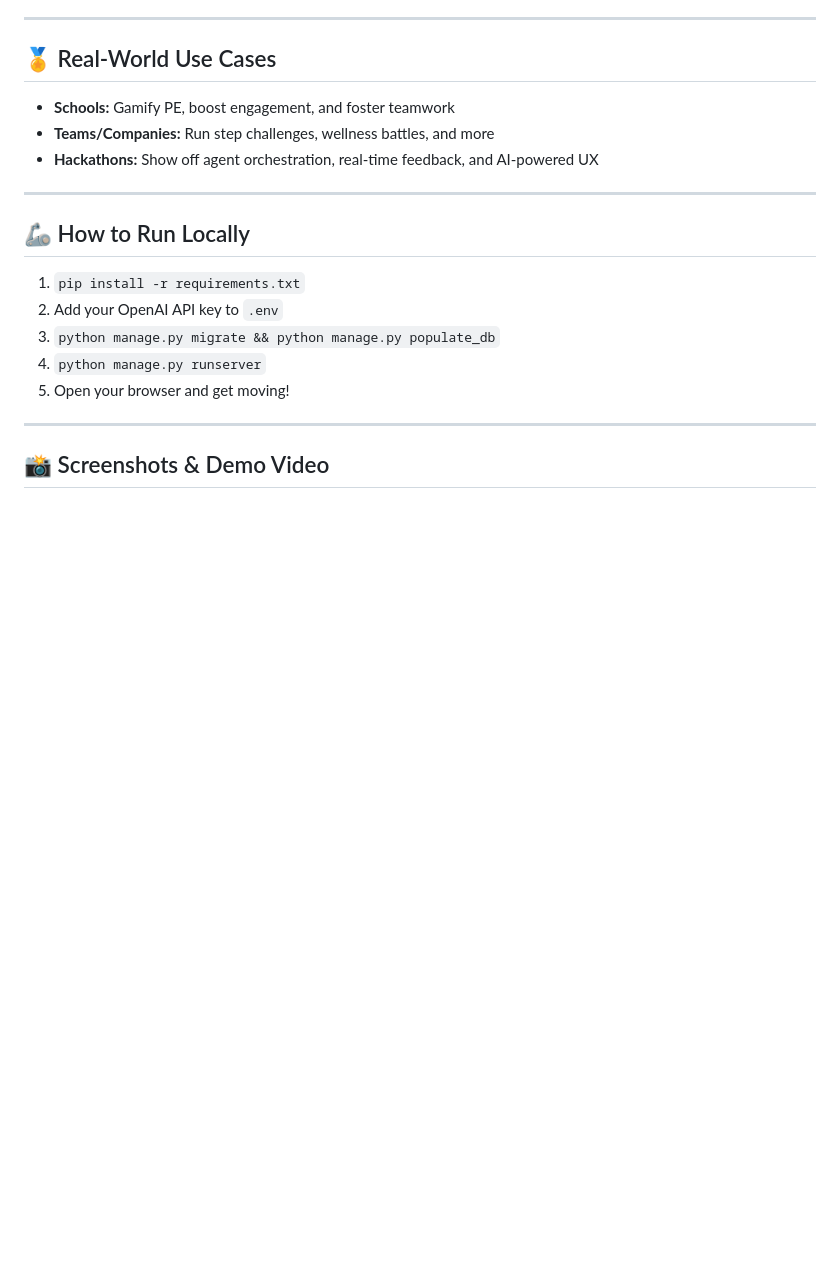
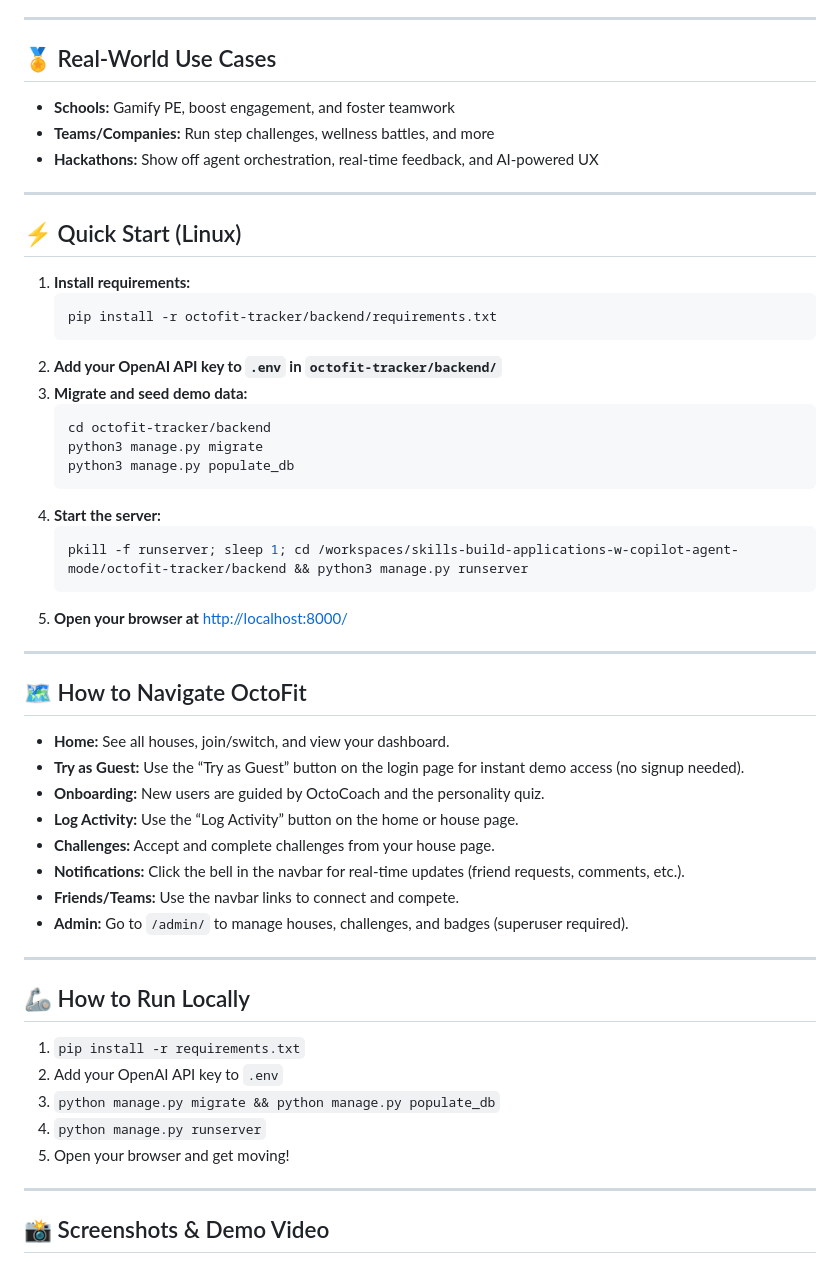
Before and after one commit to TheKing20199/skills-build-applications-w-copilot-agent-mode, a Markdown page: README.md, the part around the change. Drawn GitHub-style; blank space fills up the shorter version.

Commit message:
Update README: add Quick Start and navigation guide for reviewers

````diff
--- a/README.md
+++ b/README.md
@@ -52,6 +52,39 @@ OctoFit is the world’s first AI-powered, house-based fitness league for school
 
 ---
 
+## ⚡ Quick Start (Linux)
+
+1. **Install requirements:**
+   ```bash
+   pip install -r octofit-tracker/backend/requirements.txt
+   ```
+2. **Add your OpenAI API key to `.env` in `octofit-tracker/backend/`**
+3. **Migrate and seed demo data:**
+   ```bash
+   cd octofit-tracker/backend
+   python3 manage.py migrate
+   python3 manage.py populate_db
+   ```
+4. **Start the server:**
+   ```bash
+   pkill -f runserver; sleep 1; cd /workspaces/skills-build-applications-w-copilot-agent-mode/octofit-tracker/backend && python3 manage.py runserver
+   ```
+5. **Open your browser at** [http://localhost:8000/](http://localhost:8000/)
+
+---
+
+## 🗺️ How to Navigate OctoFit
+- **Home:** See all houses, join/switch, and view your dashboard.
+- **Try as Guest:** Use the “Try as Guest” button on the login page for instant demo access (no signup needed).
+- **Onboarding:** New users are guided by OctoCoach and the personality quiz.
+- **Log Activity:** Use the “Log Activity” button on the home or house page.
+- **Challenges:** Accept and complete challenges from your house page.
+- **Notifications:** Click the bell in the navbar for real-time updates (friend requests, comments, etc.).
+- **Friends/Teams:** Use the navbar links to connect and compete.
+- **Admin:** Go to `/admin/` to manage houses, challenges, and badges (superuser required).
+
+---
+
 ## 🦾 How to Run Locally
 1. `pip install -r requirements.txt`
 2. Add your OpenAI API key to `.env`
````
